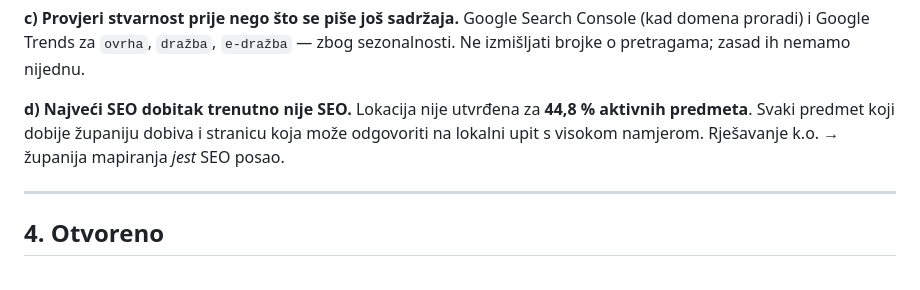
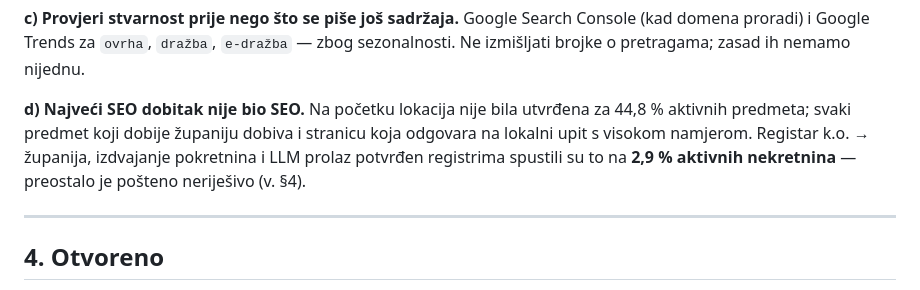
Before and after one commit to LuckyLuciano97/prilika, a Markdown page: docs/operations.md, the part around the change. GitHub-like rendering.

Commit message:
Operations doc: location-coverage claim was three eras stale

```diff
--- a/docs/operations.md
+++ b/docs/operations.md
@@ -92,10 +92,12 @@ Google Search Console (kad domena proradi) i Google Trends za `ovrha`,
 `dražba`, `e-dražba` — zbog sezonalnosti. Ne izmišljati brojke o pretragama;
 zasad ih nemamo nijednu.
 
-**d) Najveći SEO dobitak trenutno nije SEO.**
-Lokacija nije utvrđena za **44,8 % aktivnih predmeta**. Svaki predmet koji
-dobije županiju dobiva i stranicu koja može odgovoriti na lokalni upit s
-visokom namjerom. Rješavanje k.o. → županija mapiranja *jest* SEO posao.
+**d) Najveći SEO dobitak nije bio SEO.**
+Na početku lokacija nije bila utvrđena za 44,8 % aktivnih predmeta; svaki
+predmet koji dobije županiju dobiva i stranicu koja odgovara na lokalni upit
+s visokom namjerom. Registar k.o. → županija, izdvajanje pokretnina i
+LLM prolaz potvrđen registrima spustili su to na **2,9 % aktivnih
+nekretnina** — preostalo je pošteno neriješivo (v. §4).
 
 ---
 
```
